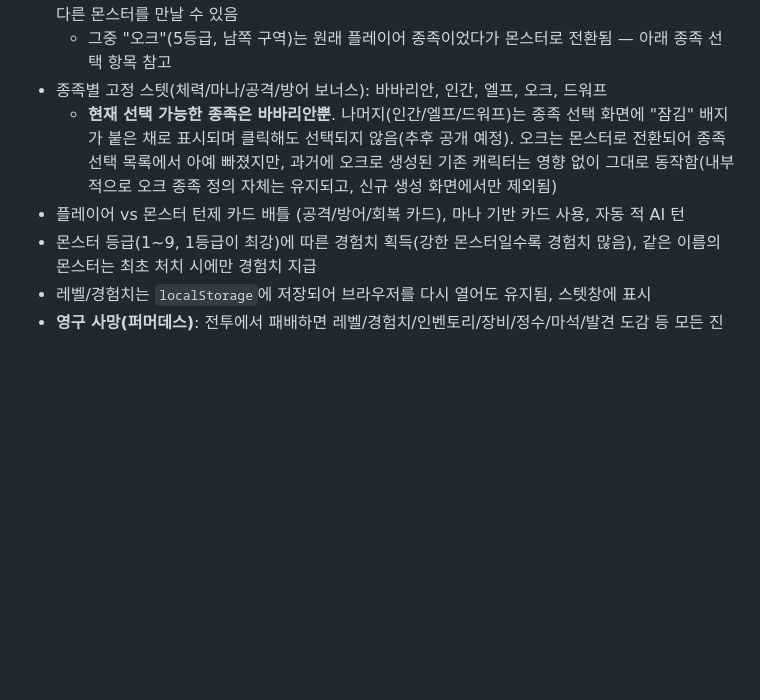
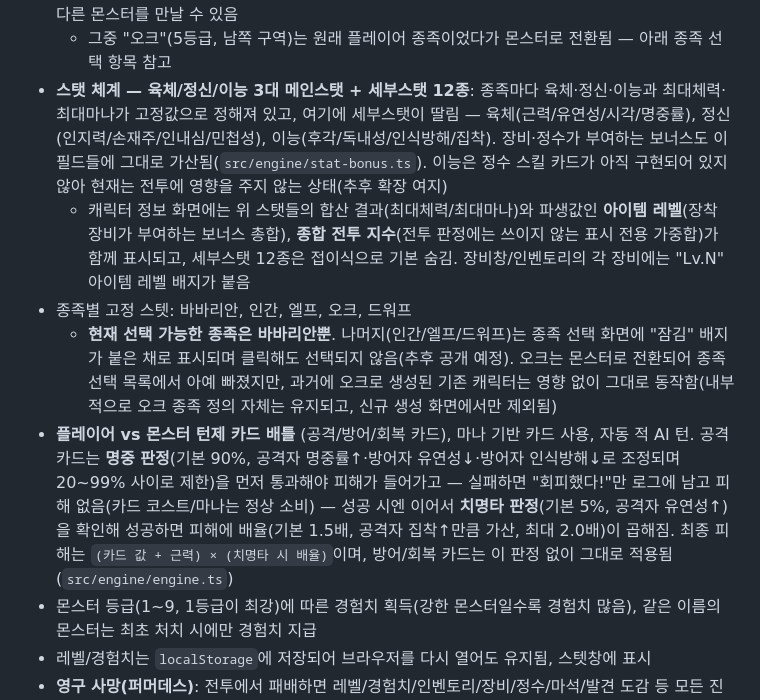
Before and after one commit to xnlrlal/my-new-project, a Markdown page: README.md, the part around the change. Drawn GitHub-style; blank space fills up the shorter version.

Commit message:
스탯 체계 4단계: README 갱신 + 전체 회귀 최종 확인 (#11)
1~3단계(스키마/확률판정/UI)가 모두 main에 반영된 뒤, README의 스탯 관련
서술을 실제 코드와 일치시킨다.

- 종족 스탯 설명을 "체력/마나/공격/방어 보너스"에서 육체/정신/이능 3대
  메인스탯 + 세부스탯 12종(육체=근력/유연성/시각/명중률, 정신=인지력/
  손재주/인내심/민첩성, 이능=후각/독내성/인식방해/집착) 체계로 갱신
- 이능이 정수 스킬 카드 미구현으로 아직 전투에 영향 없다는 점, 캐릭터
  정보 화면의 아이템 레벨/종합 전투 지수 파생값과 장비창의 Lv. 배지를
  문서화
- 카드 배틀 설명에 명중→치명타 판정 공식(명중 90%±명중률/유연성/인식방해,
  20~99% 제한 / 치명타 5%+유연성, 배율 1.5~2.0배+집착) 반영

전체 회귀 재실행(시간 시스템/HP 누적/미궁 드랍 소멸/포탈 경험치/등급제/
환전소/성인식/자동전투/세이브 폐기/3단계 UI 등 14개 스크립트) — 전량 통과
확인. 두 건의 일시적 실패(등급제 전투 트리거 55% 확률, 회귀 배터리와 무관한
기존 플레이키니스)는 재시도로 통과 재확인.


Claude-Session: https://claude.ai/code/session_01LLG74UQJh7ach8iehYbCmJ

Co-authored-by: Claude <noreply@anthropic.com>

```diff
--- a/README.md
+++ b/README.md
@@ -49,9 +49,11 @@ npm run build      # 프로덕션 빌드 (dist/)
     - 미궁 안(미궁 지도/전투/그 상태로 연 인벤토리·장비창·정수창)에서도 마을과 같은 "N일차 HH:MM" 형식으로 이 시계가 표시되고, 흐르는 대로 실시간 갱신됨. 다만 이 표시는 향후 상점에서 판매할 "시계" 장비 아이템을 장착해야만 켜지는 기능으로 설계되어 있어, 지금은 그 아이템이 아직 없으므로 테스트를 위해 기본적으로 켜진 상태로만 동작함(`profile.clockItemEquipped`, 추후 실제 장비 시스템으로 교체 예정)
 - 몬스터는 총 24종. 각 몬스터는 4개 구역(북/동/남/서) 중 하나에 소속되어 있어 같은 구역이라도 매번 다른 몬스터를 만날 수 있음
   - 그중 "오크"(5등급, 남쪽 구역)는 원래 플레이어 종족이었다가 몬스터로 전환됨 — 아래 종족 선택 항목 참고
-- 종족별 고정 스텟(체력/마나/공격/방어 보너스): 바바리안, 인간, 엘프, 오크, 드워프
+- **스탯 체계 — 육체/정신/이능 3대 메인스탯 + 세부스탯 12종**: 종족마다 육체·정신·이능과 최대체력·최대마나가 고정값으로 정해져 있고, 여기에 세부스탯이 딸림 — 육체(근력/유연성/시각/명중률), 정신(인지력/손재주/인내심/민첩성), 이능(후각/독내성/인식방해/집착). 장비·정수가 부여하는 보너스도 이 필드들에 그대로 가산됨(`src/engine/stat-bonus.ts`). 이능은 정수 스킬 카드가 아직 구현되어 있지 않아 현재는 전투에 영향을 주지 않는 상태(추후 확장 여지)
+  - 캐릭터 정보 화면에는 위 스탯들의 합산 결과(최대체력/최대마나)와 파생값인 **아이템 레벨**(장착 장비가 부여하는 보너스 총합), **종합 전투 지수**(전투 판정에는 쓰이지 않는 표시 전용 가중합)가 함께 표시되고, 세부스탯 12종은 접이식으로 기본 숨김. 장비창/인벤토리의 각 장비에는 "Lv.N" 아이템 레벨 배지가 붙음
+- 종족별 고정 스텟: 바바리안, 인간, 엘프, 오크, 드워프
   - **현재 선택 가능한 종족은 바바리안뿐**. 나머지(인간/엘프/드워프)는 종족 선택 화면에 "잠김" 배지가 붙은 채로 표시되며 클릭해도 선택되지 않음(추후 공개 예정). 오크는 몬스터로 전환되어 종족 선택 목록에서 아예 빠졌지만, 과거에 오크로 생성된 기존 캐릭터는 영향 없이 그대로 동작함(내부적으로 오크 종족 정의 자체는 유지되고, 신규 생성 화면에서만 제외됨)
-- 플레이어 vs 몬스터 턴제 카드 배틀 (공격/방어/회복 카드), 마나 기반 카드 사용, 자동 적 AI 턴
+- **플레이어 vs 몬스터 턴제 카드 배틀** (공격/방어/회복 카드), 마나 기반 카드 사용, 자동 적 AI 턴. 공격 카드는 **명중 판정**(기본 90%, 공격자 명중률↑·방어자 유연성↓·방어자 인식방해↓로 조정되며 20~99% 사이로 제한)을 먼저 통과해야 피해가 들어가고 — 실패하면 "회피했다!"만 로그에 남고 피해 없음(카드 코스트/마나는 정상 소비) — 성공 시엔 이어서 **치명타 판정**(기본 5%, 공격자 유연성↑)을 확인해 성공하면 피해에 배율(기본 1.5배, 공격자 집착↑만큼 가산, 최대 2.0배)이 곱해짐. 최종 피해는 `(카드 값 + 근력) × (치명타 시 배율)`이며, 방어/회복 카드는 이 판정 없이 그대로 적용됨(`src/engine/engine.ts`)
 - 몬스터 등급(1~9, 1등급이 최강)에 따른 경험치 획득(강한 몬스터일수록 경험치 많음), 같은 이름의 몬스터는 최초 처치 시에만 경험치 지급
 - 레벨/경험치는 `localStorage`에 저장되어 브라우저를 다시 열어도 유지됨, 스텟창에 표시
 - **영구 사망(퍼머데스)**: 전투에서 패배하면 레벨/경험치/인벤토리/장비/정수/마석/발견 도감 등 모든 진행 상황이 초기화되고 메인 메뉴로 돌아감 (로그인 계정도 클라우드 저장분이 함께 초기화됨)
```
